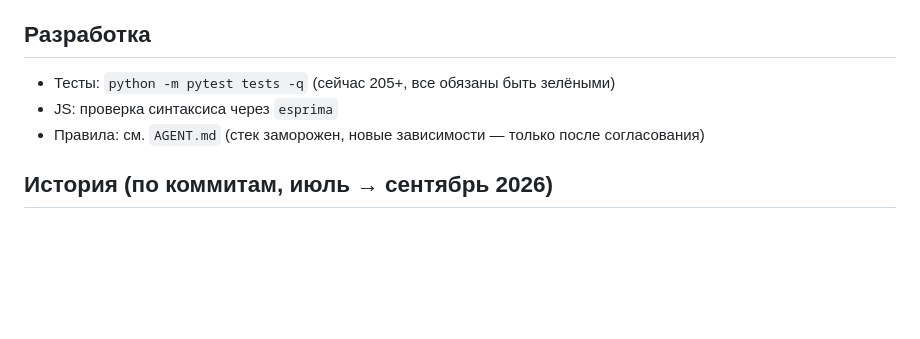
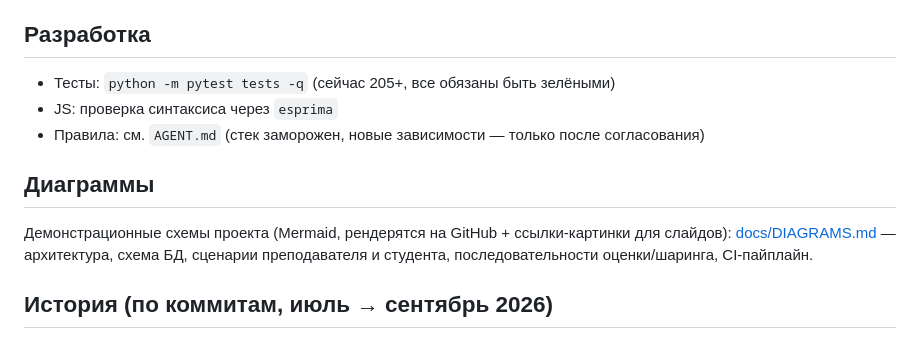
Before and after one commit to mifnail/tech, a Markdown page: README.md, the part around the change. Rendered like a GitHub page; blank space fills up the shorter version.

Commit message:
docs: Mermaid diagrams for students + slides links

```diff
--- a/README.md
+++ b/README.md
@@ -68,6 +68,12 @@
 - JS: проверка синтаксиса через `esprima`
 - Правила: см. `AGENT.md` (стек заморожен, новые зависимости — только после согласования)
 
+## Диаграммы
+
+Демонстрационные схемы проекта (Mermaid, рендерятся на GitHub + ссылки-картинки для слайдов):
+[docs/DIAGRAMS.md](docs/DIAGRAMS.md) — архитектура, схема БД, сценарии преподавателя и студента,
+последовательности оценки/шаринга, CI-пайплайн.
+
 ## История (по коммитам, июль → сентябрь 2026)
 
 1. **CRUD и база:** студенты/группы/предметы, FK, WAL, защита `lessons.db`
```
Also changed, not shown: docs/DIAGRAMS.md (added, +211 -0 lines).
